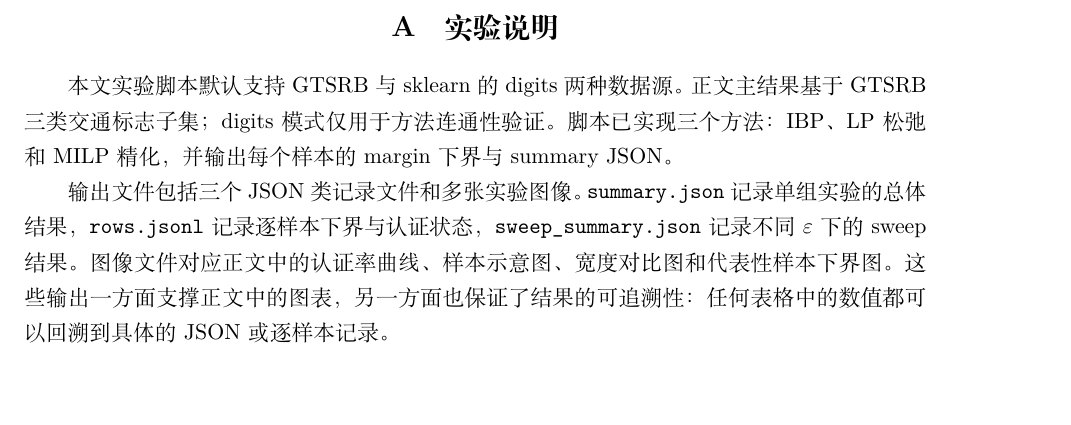
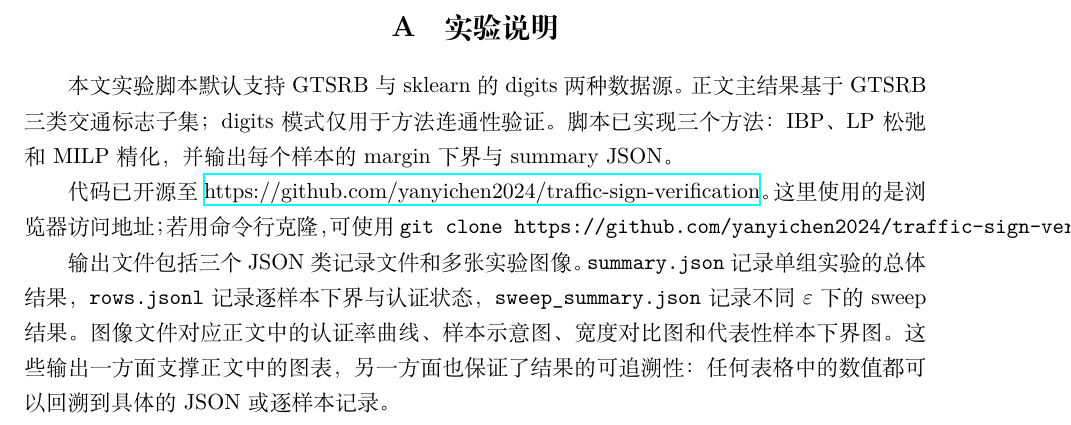
Before and after one commit to yanyichen2024/traffic-sign-verification, a LaTeX document (paper.tex): part of page 11 of 11, cut so that both start at the same text, the shorter picture padded with empty space. Compiled offline with XeLaTeX.

Commit message:
Add repository link to paper

```diff
--- a/paper.tex
+++ b/paper.tex
@@ -271,6 +271,8 @@ $\varepsilon$ & IBP & LP 松弛 & MILP & 平均时间(s) \\
 \section{实验说明}
 本文实验脚本默认支持 GTSRB 与 sklearn 的 digits 两种数据源。正文主结果基于 GTSRB 三类交通标志子集；digits 模式仅用于方法连通性验证。脚本已实现三个方法：IBP、LP 松弛和 MILP 精化，并输出每个样本的 margin 下界与 summary JSON。
 
+代码已开源至 \href{https://github.com/yanyichen2024/traffic-sign-verification}{https://github.com/yanyichen2024/traffic-sign-verification}。这里使用的是浏览器访问地址；若用命令行克隆，可使用 \texttt{git clone https://github.com/yanyichen2024/traffic-sign-verification.git}。
+
 输出文件包括三个 JSON 类记录文件和多张实验图像。\texttt{summary.json} 记录单组实验的总体结果，\texttt{rows.jsonl} 记录逐样本下界与认证状态，\texttt{sweep\_summary.json} 记录不同 $\varepsilon$ 下的 sweep 结果。图像文件对应正文中的认证率曲线、样本示意图、宽度对比图和代表性样本下界图。这些输出一方面支撑正文中的图表，另一方面也保证了结果的可追溯性：任何表格中的数值都可以回溯到具体的 JSON 或逐样本记录。
 
 
```
